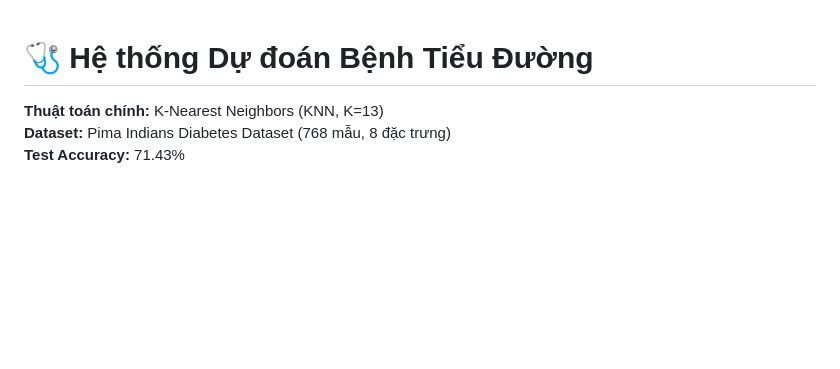
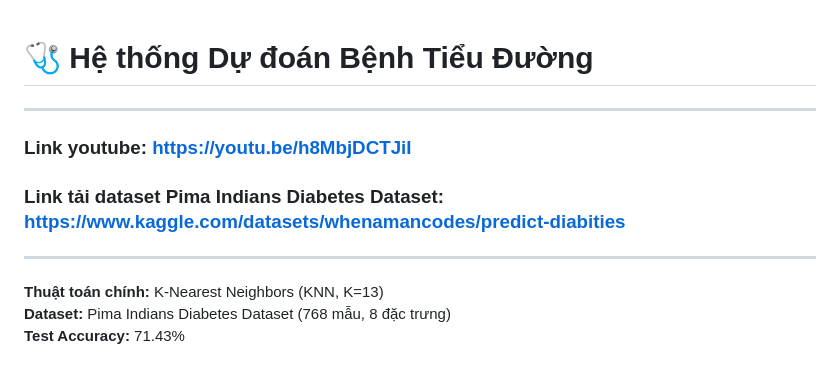
Before and after one commit to ThuHa2004/DUDOANTIEUDUONG_TTNT, a Markdown page: README.md, the part around the change. Drawn GitHub-style; blank space fills up the shorter version.

```diff
--- a/README.md
+++ b/README.md
@@ -1,5 +1,8 @@
 # 🩺 Hệ thống Dự đoán Bệnh Tiểu Đường
-
+---
+### Link youtube: https://youtu.be/h8MbjDCTJiI
+### Link tải dataset Pima Indians Diabetes Dataset: https://www.kaggle.com/datasets/whenamancodes/predict-diabities
+---
 **Thuật toán chính:** K-Nearest Neighbors (KNN, K=13)
 **Dataset:** Pima Indians Diabetes Dataset (768 mẫu, 8 đặc trưng)
 **Test Accuracy:** 71.43%
```
